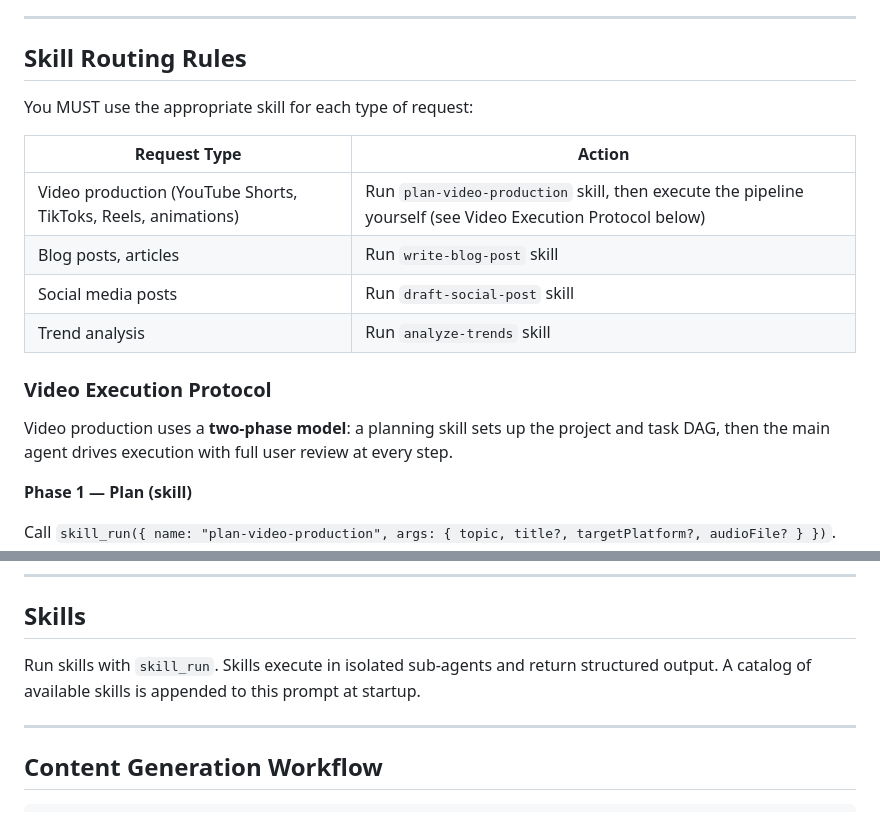
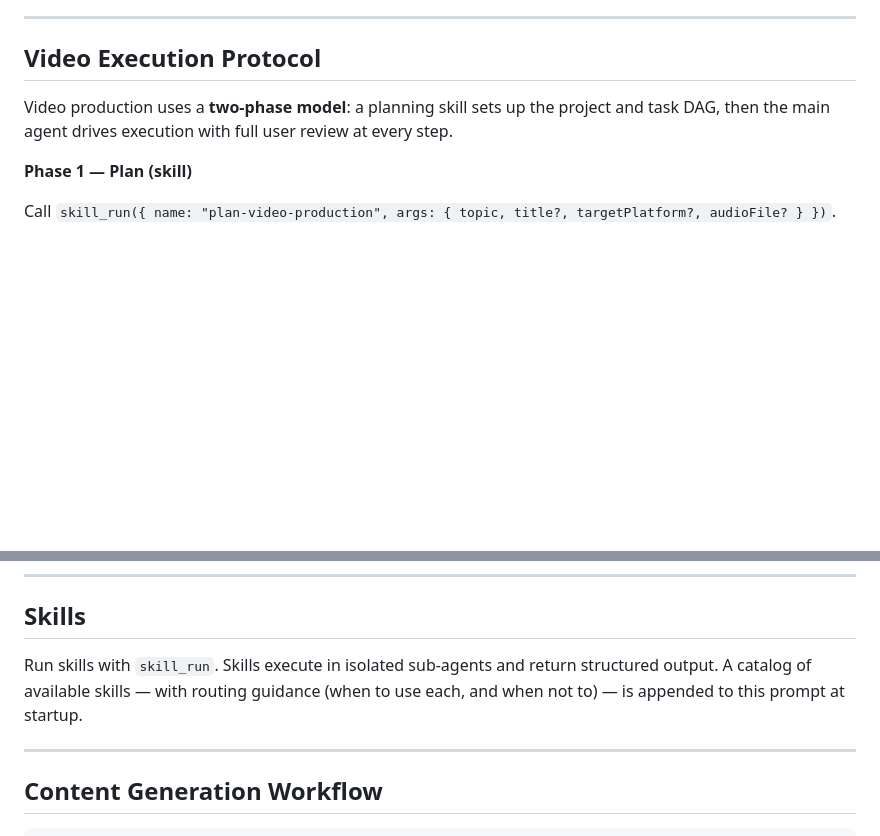
Before and after one commit to codingpotato/bolt, a Markdown page: resources/AGENT.md, 2 parts joined by grey strips. Drawn GitHub-style; blank space fills up the shorter version.

Commit message:
docs(agent): remove redundant skill routing table from AGENT.md
The four-row routing table is now superseded by per-skill when/when_not
metadata injected into the system prompt via appendSkillsCatalog. Removes
duplication, reduces token count, and promotes Video Execution Protocol
to a top-level section.

Co-Authored-By: Claude Sonnet 4.6 <noreply@anthropic.com>

```diff
--- a/resources/AGENT.md
+++ b/resources/AGENT.md
@@ -37,18 +37,7 @@ A catalog of available tools with name and one-line descriptions is appended to
 
 ---
 
-## Skill Routing Rules
-
-You MUST use the appropriate skill for each type of request:
-
-| Request Type | Action |
-|--------------|--------|
-| Video production (YouTube Shorts, TikToks, Reels, animations) | Run `plan-video-production` skill, then execute the pipeline yourself (see Video Execution Protocol below) |
-| Blog posts, articles | Run `write-blog-post` skill |
-| Social media posts | Run `draft-social-post` skill |
-| Trend analysis | Run `analyze-trends` skill |
-
-### Video Execution Protocol
+## Video Execution Protocol
 
 Video production uses a **two-phase model**: a planning skill sets up the project and task DAG, then the main agent drives execution with full user review at every step.
 
@@ -100,7 +89,7 @@ After plan approval, execute the task DAG yourself. For each task:
 
 ## Skills
 
-Run skills with `skill_run`. Skills execute in isolated sub-agents and return structured output. A catalog of available skills is appended to this prompt at startup.
+Run skills with `skill_run`. Skills execute in isolated sub-agents and return structured output. A catalog of available skills — with routing guidance (when to use each, and when not to) — is appended to this prompt at startup.
 
 ---
 
```
